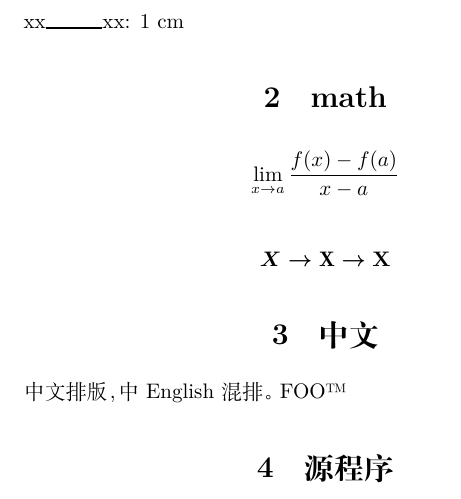
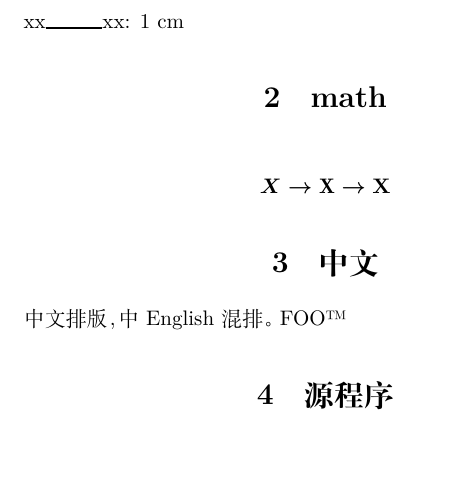
Before and after one commit to alick/TeXlab, a LaTeX document (template-xetex.tex): part of the page, cut so that both start at the same text, the shorter picture padded with empty space. Compiled offline with XeLaTeX; a missing font is replaced by an installed copy or a similar font.

Commit message:
comment out math formular
* The leading space of a line can cause vim (with latex-suite)
  to auto-indent the following lines, which is not what we want.

```diff
--- a/template-xetex.tex
+++ b/template-xetex.tex
@@ -111,9 +111,9 @@ unicode=true,
 xx\rule{1cm}{1pt}xx: 1 cm
 
 \section{math}
-\[
-  \lim_{x \to a} \frac{f(x) - f(a)}{x - a}
-\]
+%\[
+%  \lim_{x \to a} \frac{f(x) - f(a)}{x - a}
+%\]
 
 {\boldmath
 $$ X \rightarrow \mathrm{X} \rightarrow \mathbf{X} $$
```
